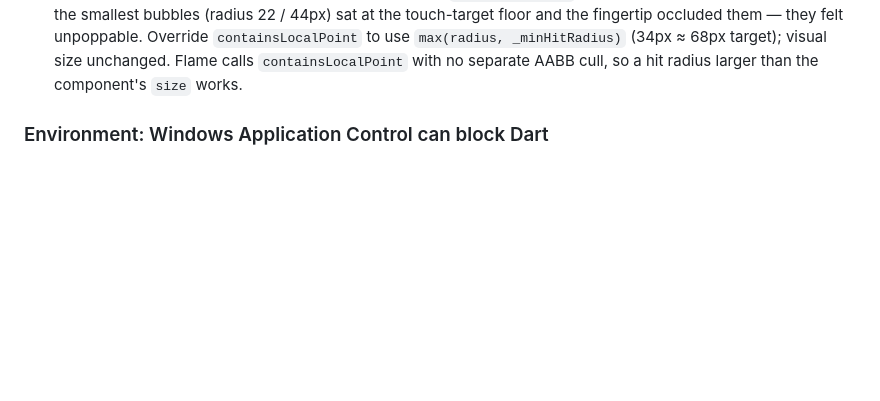
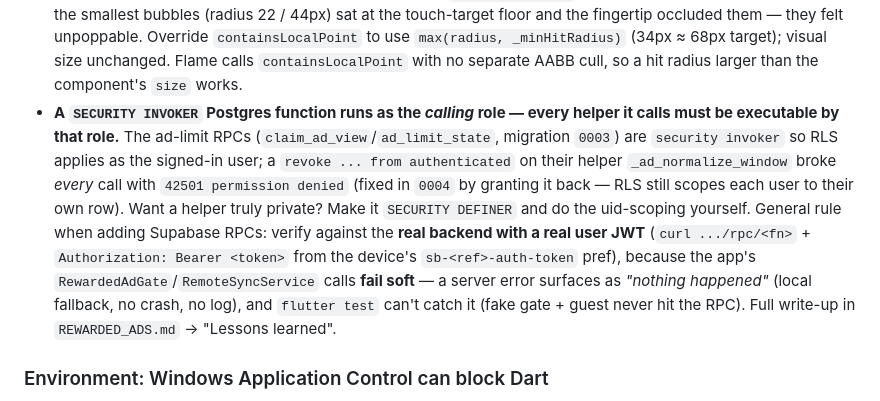
Before and after one commit to m-ammar-p/bubble_splash, a Markdown page: CLAUDE.md, the part around the change. Rendered like a GitHub page; blank space fills up the shorter version.

```diff
--- a/CLAUDE.md
+++ b/CLAUDE.md
@@ -82,6 +82,7 @@ Hard-won rules from building this — follow them when adding features to avoid
 - **Never run `MaskFilter.blur` per frame in a Flame component's `render()`** — same trap as above, in the engine. Each [bubble.dart](lib/game/components/bubble.dart) painted 3 blurred layers + a `RadialGradient.createShader` allocation *every frame, per bubble* (15–45 gaussian blurs/frame with a full screen), the dominant gameplay-jank source. A component whose pixels depend only on fixed inputs (here `radius`+`color`, never the frame) should be **rasterized once into a `ui.Image`** in `onLoad` (`PictureRecorder` → `picture.toImage(w,h)`, padded for any glow that bleeds past the circle) and blitted with `drawImageRect` each frame; `dispose()` the image in `onRemove`. Keep a cheap no-blur fallback in `render()` for the ~1 frame before the async image is ready. Same rule for particles — [pop_effect.dart](lib/game/components/pop_effect.dart) dropped its per-particle `MaskFilter.blur` (it multiplied across every particle of every overlapping pop during combos) for a plain additive circle / radial-gradient fade.
 - **Mutating a plain `ValueNotifier` in a widget life-cycle is fine** — the "never mutate in `initState`" rule above is about **Riverpod providers**, not arbitrary notifiers. (The old example, `activeGameplayCount` freezing `LiquidBackground` during rounds, was deleted along with that background layer.)
 - **Small Flame tap targets need an expanded hit zone.** A `CircleComponent`'s tap test equals its visual radius, so the smallest bubbles (radius 22 / 44px) sat at the touch-target floor and the fingertip occluded them — they felt unpoppable. Override `containsLocalPoint` to use `max(radius, _minHitRadius)` (34px ≈ 68px target); visual size unchanged. Flame calls `containsLocalPoint` with no separate AABB cull, so a hit radius larger than the component's `size` works.
+- **A `SECURITY INVOKER` Postgres function runs as the *calling* role — every helper it calls must be executable by that role.** The ad-limit RPCs (`claim_ad_view`/`ad_limit_state`, migration `0003`) are `security invoker` so RLS applies as the signed-in user; a `revoke ... from authenticated` on their helper `_ad_normalize_window` broke *every* call with `42501 permission denied` (fixed in `0004` by granting it back — RLS still scopes each user to their own row). Want a helper truly private? Make it `SECURITY DEFINER` and do the uid-scoping yourself. General rule when adding Supabase RPCs: verify against the **real backend with a real user JWT** (`curl .../rpc/<fn>` + `Authorization: Bearer <token>` from the device's `sb-<ref>-auth-token` pref), because the app's `RewardedAdGate`/`RemoteSyncService` calls **fail soft** — a server error surfaces as *"nothing happened"* (local fallback, no crash, no log), and `flutter test` can't catch it (fake gate + guest never hit the RPC). Full write-up in `REWARDED_ADS.md` → "Lessons learned".
 
 ### Environment: Windows Application Control can block Dart
 
```
Also changed, not shown: REWARDED_ADS.md (+39 -0 lines).
